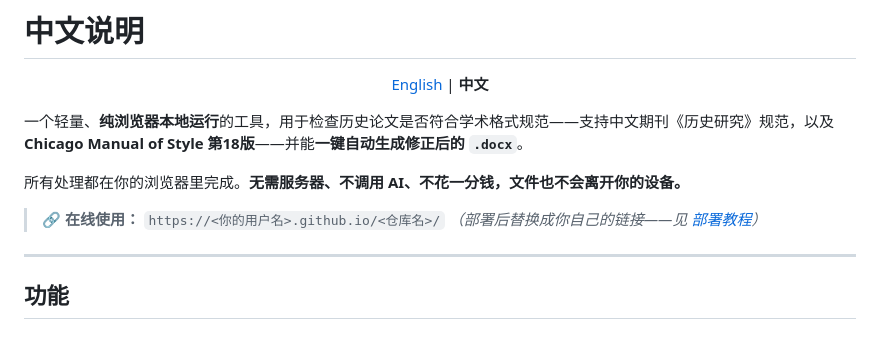
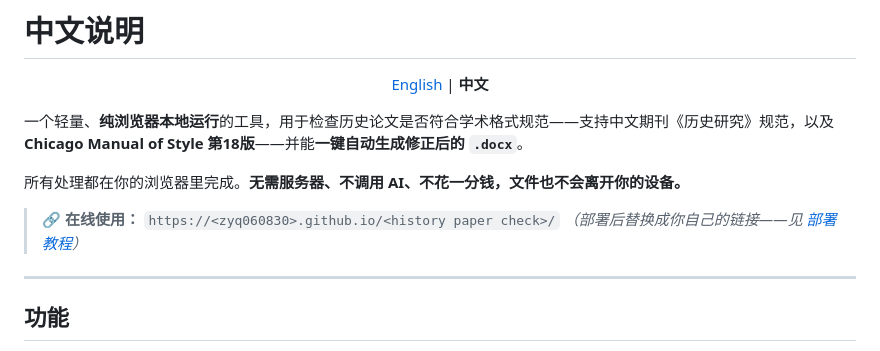
Before and after one commit to zyq060830/history-paper-checker-260624, a Markdown page: README.md, the part around the change. Drawn GitHub-style.

Commit message:
Update online usage link in README.md

```diff
--- a/README.md
+++ b/README.md
@@ -104,7 +104,7 @@ No build step, no framework, no backend.
 
 所有处理都在你的浏览器里完成。**无需服务器、不调用 AI、不花一分钱，文件也不会离开你的设备。**
 
-> 🔗 **在线使用：** `https://<你的用户名>.github.io/<仓库名>/`
+> 🔗 **在线使用：** `https://<zyq060830>.github.io/<history paper check>/`
 > *（部署后替换成你自己的链接——见 [部署教程](#部署教程)）*
 
 ---
```
